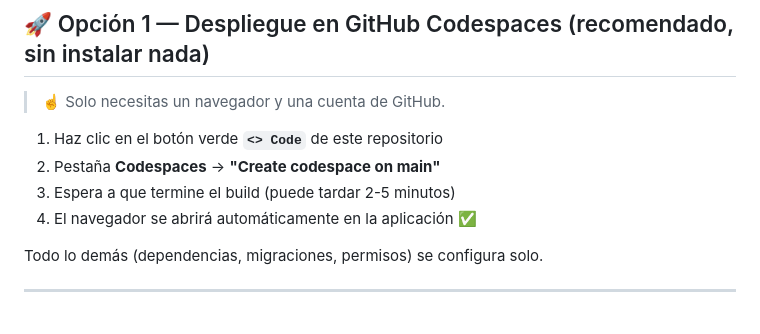
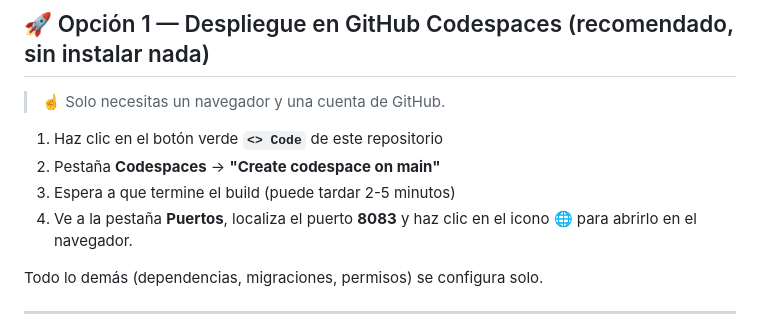
Before and after one commit to josegarfer/docker-romanico, a Markdown page: README.md, the part around the change. Rendered like a GitHub page.

Commit message:
docs: corregir instrucciones apertura puerto 8083

```diff
--- a/README.md
+++ b/README.md
@@ -42,7 +42,7 @@ El archivo `docker-compose.yml` define tres contenedores:
 1. Haz clic en el botón verde **`<> Code`** de este repositorio
 2. Pestaña **Codespaces** → **"Create codespace on main"**
 3. Espera a que termine el build (puede tardar 2-5 minutos)
-4. El navegador se abrirá automáticamente en la aplicación ✅
+4. Ve a la pestaña **Puertos**, localiza el puerto **8083** y haz clic en el icono 🌐 para abrirlo en el navegador.
 
 Todo lo demás (dependencias, migraciones, permisos) se configura solo.
 
```
